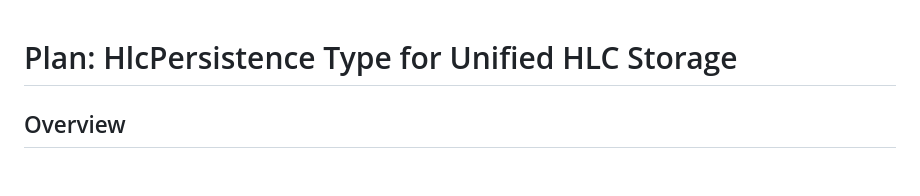
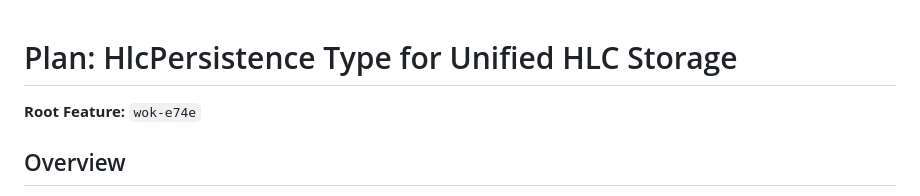
Before and after one commit to alfredjeanlab/wok, a Markdown page: plans/debt-6-hlc-persistence.md, the part around the change. Rendered like a GitHub page; blank space fills up the shorter version.

Commit message:
Update plan: debt-6-hlc-persistence
Auto-committed by v0 decompose

```diff
--- a/plans/debt-6-hlc-persistence.md
+++ b/plans/debt-6-hlc-persistence.md
@@ -1,4 +1,6 @@
 # Plan: HlcPersistence Type for Unified HLC Storage
+
+**Root Feature:** `wok-e74e`
 
 ## Overview
 
```
